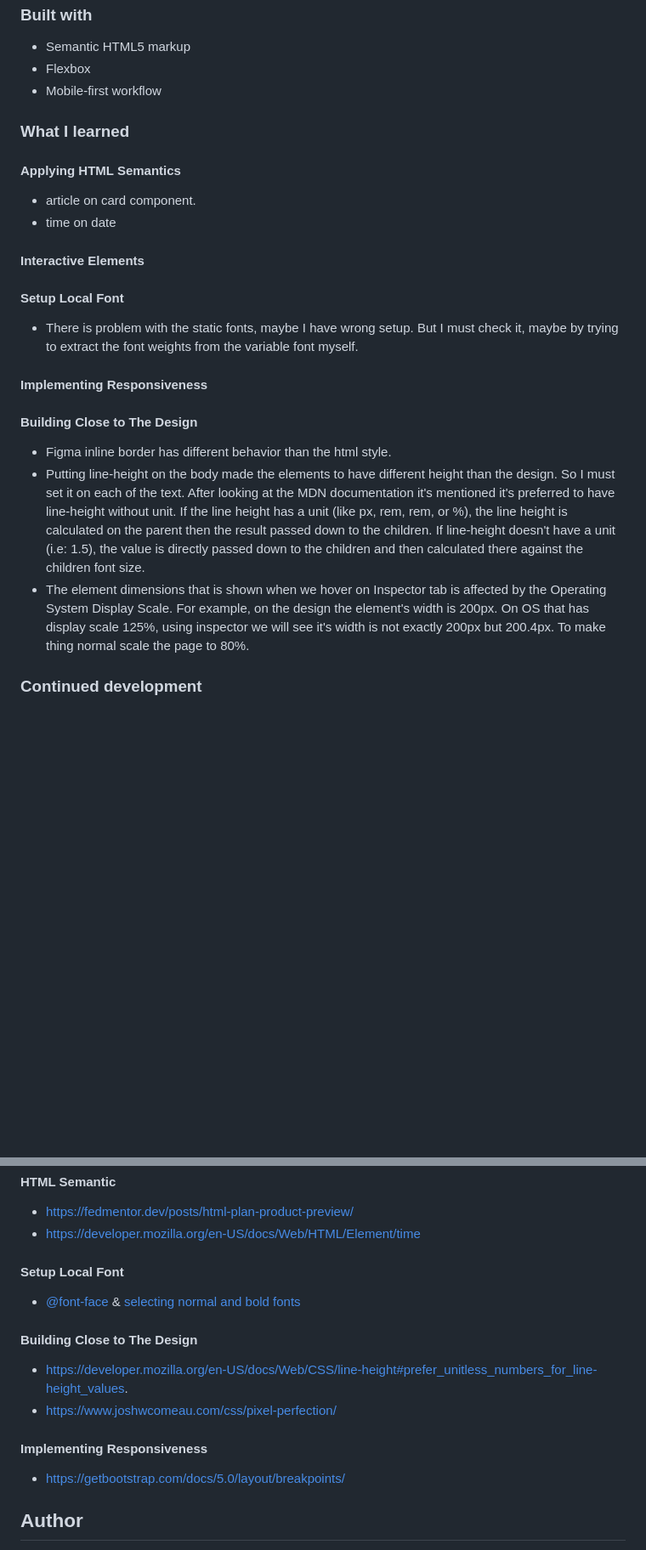
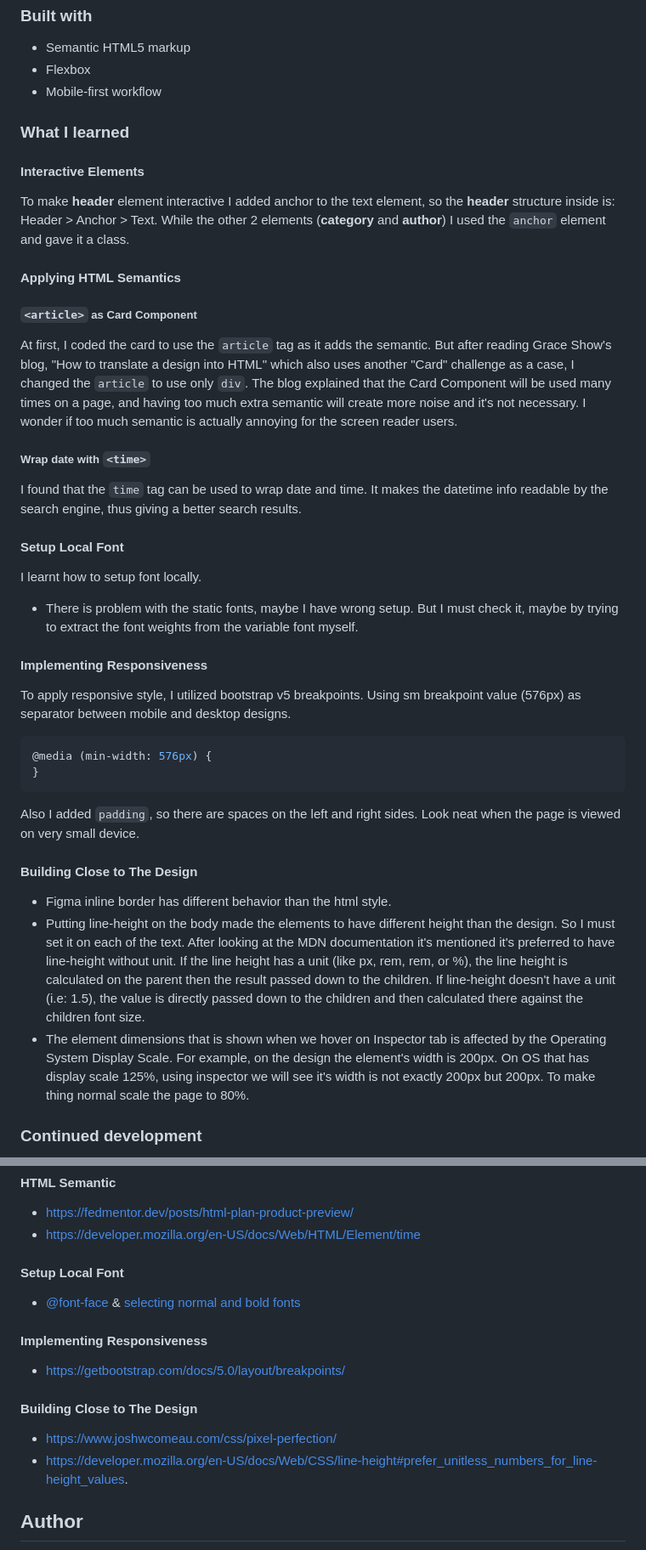
Before and after one commit to finkusuma-dev/frontendmenter-blog-preview-card, a Markdown page: README.md, 2 parts joined by grey strips. Shown: that part at 85% size. Rendered like a GitHub page; blank space fills up the shorter version.

Commit message:
docs: update what I learned

````diff
--- a/README.md
+++ b/README.md
@@ -56,25 +56,43 @@ Users should be able to:
 
 ### What I learned
 
+#### Interactive Elements
+
+To make **header** element interactive I added anchor to the text element, so the **header** structure inside is: Header > Anchor > Text. While the other 2 elements (**category** and **author**) I used the `anchor` element and gave it a class.
+
 #### Applying HTML Semantics
 
-- article on card component.
-- time on date
+##### `<article>` as Card Component
 
-#### Interactive Elements
+At first, I coded the card to use the `article` tag as it adds the semantic. But after reading Grace Show's blog, "How to translate a design into HTML" which also uses another "Card" challenge as a case, I changed the `article` to use only `div`. The blog explained that the Card Component will be used many times on a page, and having too much extra semantic will create more noise and it's not necessary. I wonder if too much semantic is actually annoying for the screen reader users.
+
+##### Wrap date with `<time>`
+
+I found that the `time` tag can be used to wrap date and time. It makes the datetime info readable by the search engine, thus giving a better search results.
 
 #### Setup Local Font
+
+I learnt how to setup font locally.
 
 - There is problem with the static fonts, maybe I have wrong setup. But I must check it, maybe by trying to extract the font weights from the variable font myself.
 
 #### Implementing Responsiveness
+
+To apply responsive style, I utilized bootstrap v5 breakpoints. Using sm breakpoint value (576px) as separator between mobile and desktop designs.
+
+```css
+@media (min-width: 576px) {
+}
+```
+
+Also I added `padding`, so there are spaces on the left and right sides. Look neat when the page is viewed on very small device.
 
 #### Building Close to The Design
 
 - Figma inline border has different behavior than the html style.
 - Putting line-height on the body made the elements to have different height than the design. So I must set it on each of the text.
   After looking at the MDN documentation it's mentioned it's preferred to have line-height without unit. If the line height has a unit (like px, rem, rem, or %), the line height is calculated on the parent then the result passed down to the children. If line-height doesn't have a unit (i.e: 1.5), the value is directly passed down to the children and then calculated there against the children font size.
-- The element dimensions that is shown when we hover on Inspector tab is affected by the Operating System Display Scale. For example, on the design the element's width is 200px. On OS that has display scale 125%, using inspector we will see it's width is not exactly 200px but 200.4px. To make thing normal scale the page to 80%.
+- The element dimensions that is shown when we hover on Inspector tab is affected by the Operating System Display Scale. For example, on the design the element's width is 200px. On OS that has display scale 125%, using inspector we will see it's width is not exactly 200px but 200px. To make thing normal scale the page to 80%.
 
 ### Continued development
 
@@ -93,14 +111,14 @@ Use this section to outline areas that you want to continue focusing on in futur
 
 - [@font-face](https://devdocs.io/css/@font-face) & [selecting normal and bold fonts](https://developer.mozilla.org/en-US/docs/Web/CSS/@font-face/font-weight#selecting_normal_and_bold_fonts)
 
-#### Building Close to The Design
-
-- https://developer.mozilla.org/en-US/docs/Web/CSS/line-height#prefer_unitless_numbers_for_line-height_values.
-- https://www.joshwcomeau.com/css/pixel-perfection/
-
 #### Implementing Responsiveness
 
 - https://getbootstrap.com/docs/5.0/layout/breakpoints/
+
+#### Building Close to The Design
+
+- https://www.joshwcomeau.com/css/pixel-perfection/
+- https://developer.mozilla.org/en-US/docs/Web/CSS/line-height#prefer_unitless_numbers_for_line-height_values.
 
 <!-- - [Example resource 1](https://www.example.com) - This helped me for XYZ reason. I really liked this pattern and will use it going forward.
 - [Example resource 2](https://www.example.com) - This is an amazing article which helped me finally understand XYZ. I'd recommend it to anyone still learning this concept. -->
````
Also changed, not shown: other parts of README.md (+4 -4 lines).
